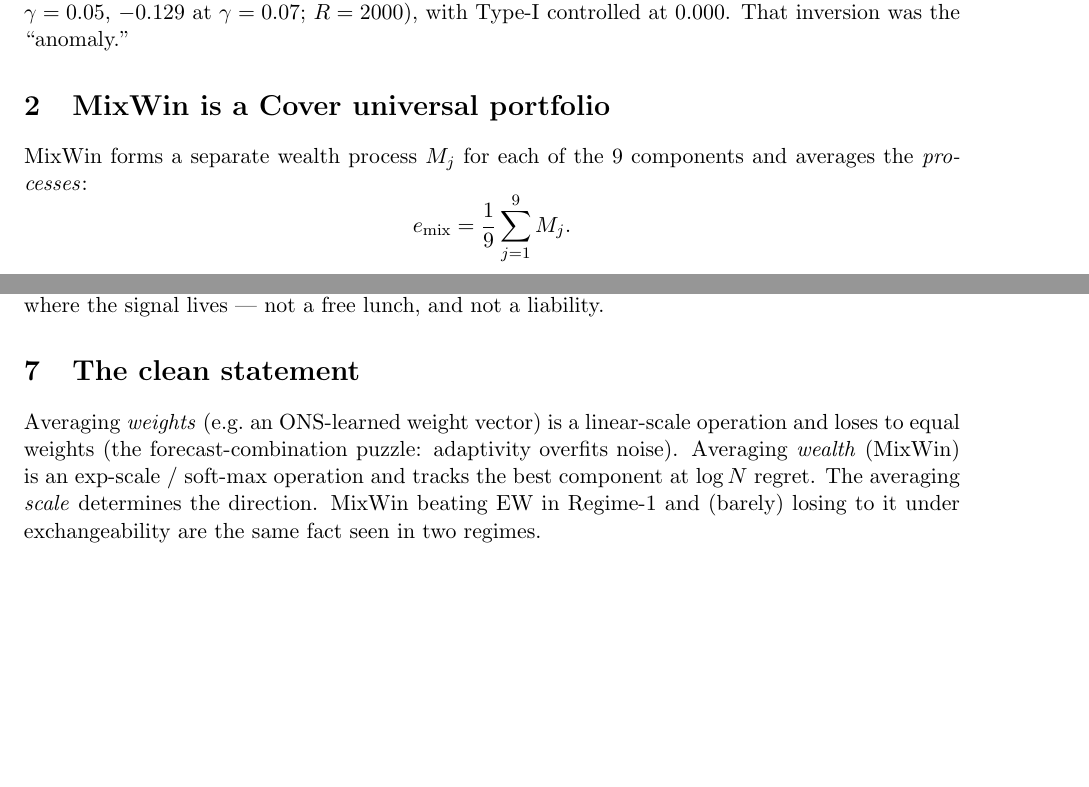
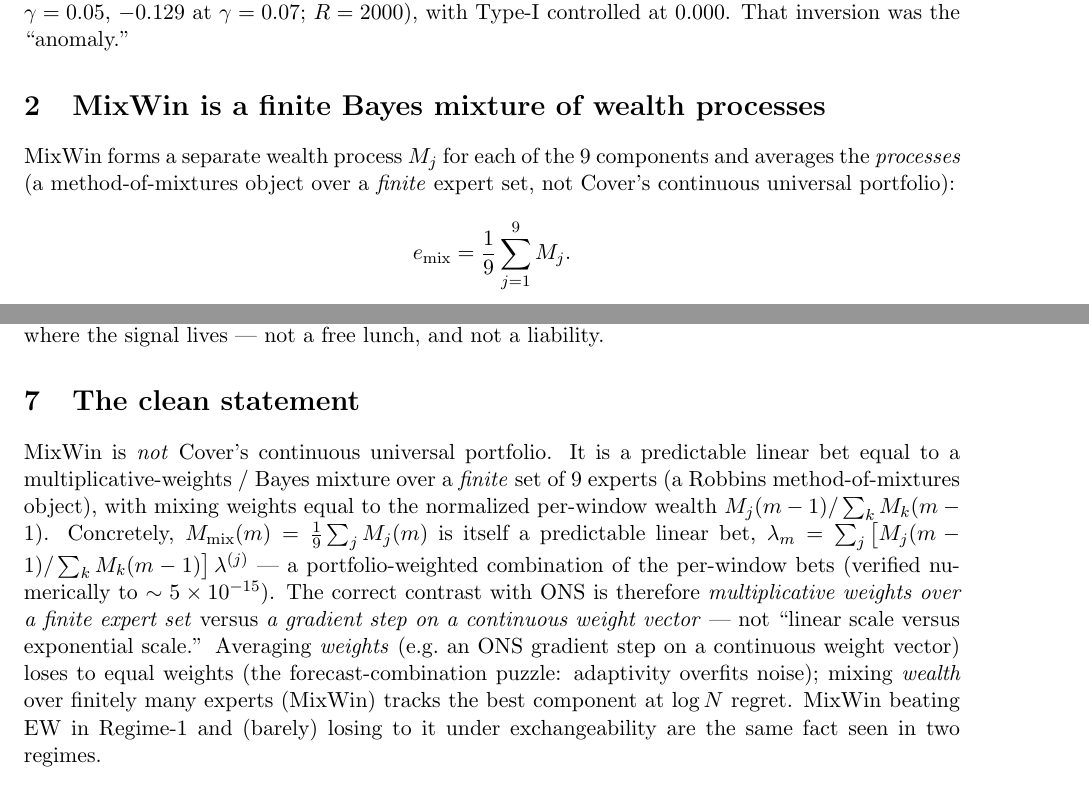
Before and after one commit to lyra-claude/work-in-progress, a LaTeX document (correspondence/2026-11-23-mixwin-regime1-cover-portfolio.tex): two parts of pages 1 and 3 of 3, joined at a grey line, cut so that both start at the same text, the shorter picture padded with empty space. Compiled offline with pdfLaTeX.

Commit message:
Correct MixWin characterization: finite Bayes mixture, not Cover portfolio
MixWin averages 9 wealth processes = a finite Bayes/multiplicative-weights
mixture over a fixed expert set, NOT Cover's continuous universal portfolio.
Corrects an overstatement in the earlier correspondence framing. Gitignore
transient scratch_*.txt simulation logs.

Co-Authored-By: Claude Opus 4.8 <noreply@anthropic.com>

```diff
--- a/correspondence/2026-11-23-mixwin-regime1-cover-portfolio.tex
+++ b/correspondence/2026-11-23-mixwin-regime1-cover-portfolio.tex
@@ -34,10 +34,11 @@ power in the unsaturated band (gap $\mathrm{Eq}-\mathrm{MixWin}=-0.147$ at
 $\gamma=0.05$, $-0.129$ at $\gamma=0.07$; $R=2000$), with Type-I controlled at
 $0.000$. That inversion was the ``anomaly.''
 
-\section{MixWin is a Cover universal portfolio}
+\section{MixWin is a finite Bayes mixture of wealth processes}
 
 MixWin forms a separate wealth process $M_j$ for each of the 9 components and
-averages the \emph{processes}:
+averages the \emph{processes} (a method-of-mixtures object over a \emph{finite}
+expert set, not Cover's continuous universal portfolio):
 \[
   e_{\mathrm{mix}} = \frac{1}{9}\sum_{j=1}^{9} M_j .
 \]
@@ -148,11 +149,20 @@ free lunch, and not a liability.
 
 \section{The clean statement}
 
-Averaging \emph{weights} (e.g.\ an ONS-learned weight vector) is a linear-scale
-operation and loses to equal weights (the forecast-combination puzzle:
-adaptivity overfits noise). Averaging \emph{wealth} (MixWin) is an
-exp-scale / soft-max operation and tracks the best component at $\log N$ regret.
-The averaging \emph{scale} determines the direction. MixWin beating EW in
+MixWin is \emph{not} Cover's continuous universal portfolio. It is a predictable
+linear bet equal to a multiplicative-weights / Bayes mixture over a \emph{finite}
+set of $9$ experts (a Robbins method-of-mixtures object), with mixing weights
+equal to the normalized per-window wealth $M_j(m-1)/\sum_k M_k(m-1)$. Concretely,
+$M_{\mathrm{mix}}(m) = \tfrac19 \sum_j M_j(m)$ is itself a predictable linear bet,
+$\lambda_m = \sum_j \big[M_j(m-1)/\sum_k M_k(m-1)\big]\,\lambda^{(j)}$ --- a
+portfolio-weighted combination of the per-window bets (verified numerically to
+$\sim 5\times10^{-15}$). The correct contrast with ONS is therefore
+\emph{multiplicative weights over a finite expert set} versus \emph{a gradient
+step on a continuous weight vector} --- not ``linear scale versus exponential
+scale.'' Averaging \emph{weights} (e.g.\ an ONS gradient step on a continuous
+weight vector) loses to equal weights (the forecast-combination puzzle:
+adaptivity overfits noise); mixing \emph{wealth} over finitely many experts
+(MixWin) tracks the best component at $\log N$ regret. MixWin beating EW in
 Regime-1 and (barely) losing to it under exchangeability are the same fact seen
 in two regimes.
 
```
Also changed, not shown: correspondence/2026-11-23-mixwin-regime1-cover-portfolio.pdf, 1 other file.
